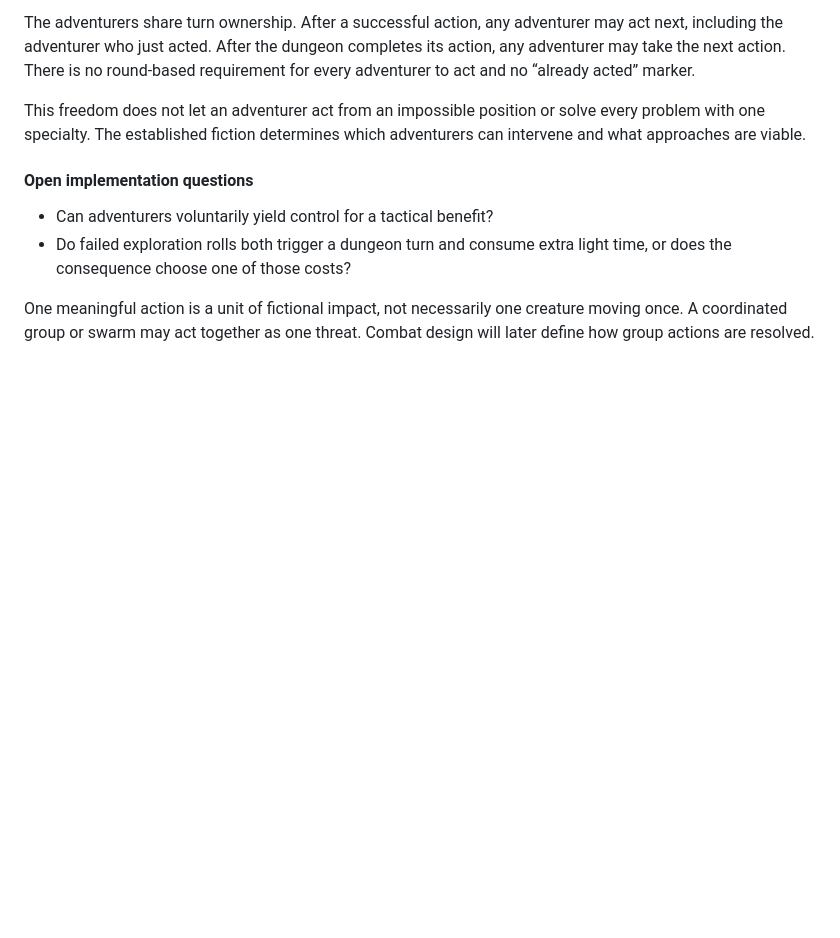
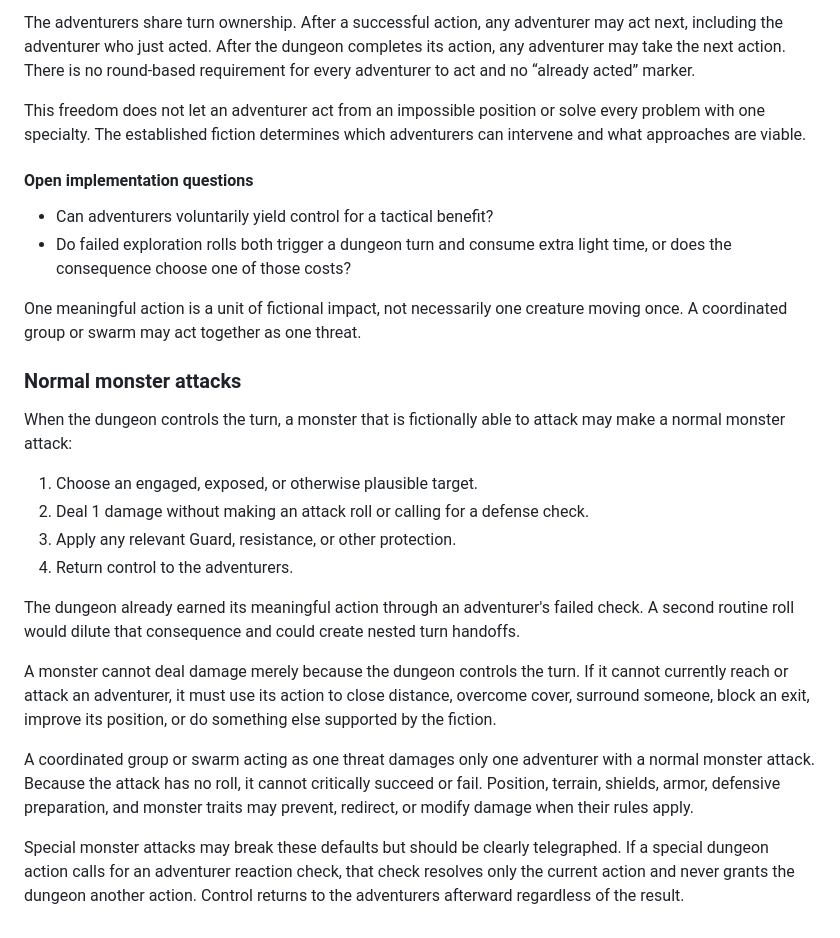
Before and after one commit to nathanabercrombie/simple-dungeon-crawler, a Markdown page: docs/design/README.md, the part around the change. Rendered like a GitHub page; blank space fills up the shorter version.

Commit message:
define-normal-monster-attacks

```diff
--- a/docs/design/README.md
+++ b/docs/design/README.md
@@ -372,4 +372,21 @@ This freedom does not let an adventurer act from an impossible position or solve
 - Can adventurers voluntarily yield control for a tactical benefit?
 - Do failed exploration rolls both trigger a dungeon turn and consume extra light time, or does the consequence choose one of those costs?
 
-One meaningful action is a unit of fictional impact, not necessarily one creature moving once. A coordinated group or swarm may act together as one threat. Combat design will later define how group actions are resolved.
+One meaningful action is a unit of fictional impact, not necessarily one creature moving once. A coordinated group or swarm may act together as one threat.
+
+### Normal monster attacks
+
+When the dungeon controls the turn, a monster that is fictionally able to attack may make a normal monster attack:
+
+1. Choose an engaged, exposed, or otherwise plausible target.
+2. Deal 1 damage without making an attack roll or calling for a defense check.
+3. Apply any relevant Guard, resistance, or other protection.
+4. Return control to the adventurers.
+
+The dungeon already earned its meaningful action through an adventurer's failed check. A second routine roll would dilute that consequence and could create nested turn handoffs.
+
+A monster cannot deal damage merely because the dungeon controls the turn. If it cannot currently reach or attack an adventurer, it must use its action to close distance, overcome cover, surround someone, block an exit, improve its position, or do something else supported by the fiction.
+
+A coordinated group or swarm acting as one threat damages only one adventurer with a normal monster attack. Because the attack has no roll, it cannot critically succeed or fail. Position, terrain, shields, armor, defensive preparation, and monster traits may prevent, redirect, or modify damage when their rules apply.
+
+Special monster attacks may break these defaults but should be clearly telegraphed. If a special dungeon action calls for an adventurer reaction check, that check resolves only the current action and never grants the dungeon another action. Control returns to the adventurers afterward regardless of the result.
```
Also changed, not shown: docs/decisions/README.md (+12 -0 lines), docs/dungeon-generation/README.md (+13 -6 lines).
